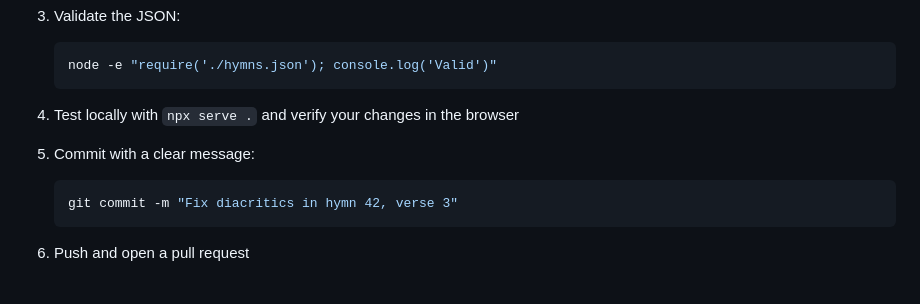
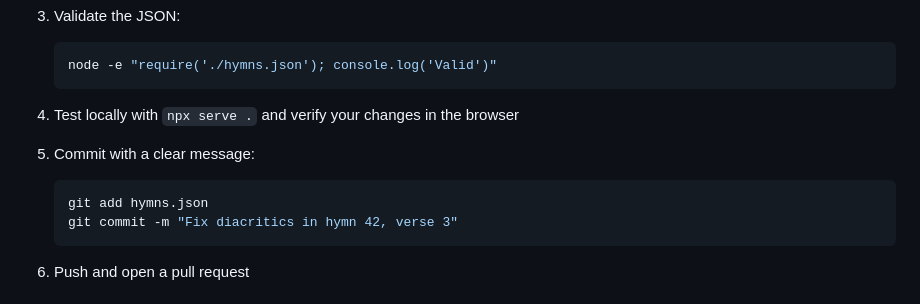
Before and after one commit to fisayoafolayan/sdahymnalyorubaweb, a Markdown page: CONTRIBUTING.md, the part around the change. Rendered like a GitHub page.

Commit message:
added git directive (git add) before git commit

````diff
--- a/CONTRIBUTING.md
+++ b/CONTRIBUTING.md
@@ -114,6 +114,7 @@ npx serve .
 
 5. Commit with a clear message:
    ```bash
+   git add hymns.json
    git commit -m "Fix diacritics in hymn 42, verse 3"
    ```
 
````
